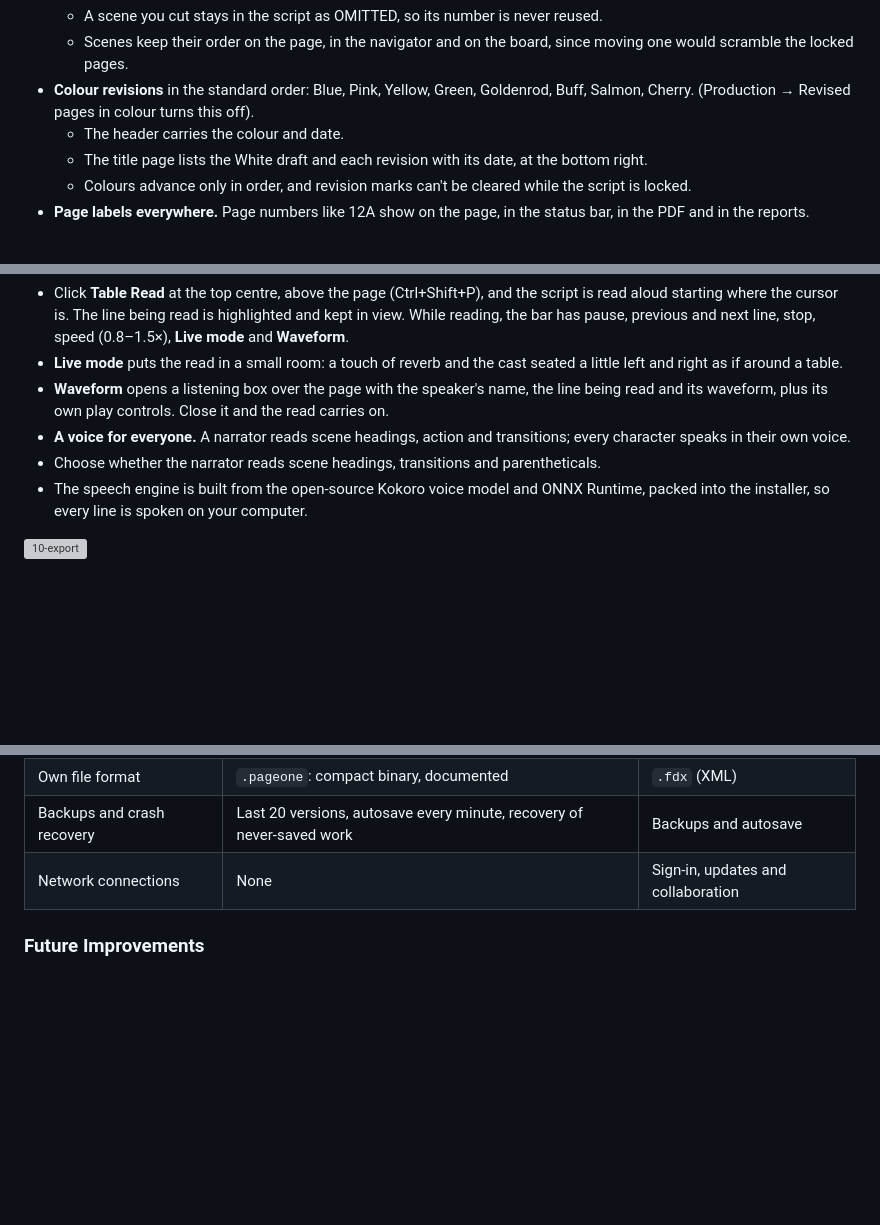
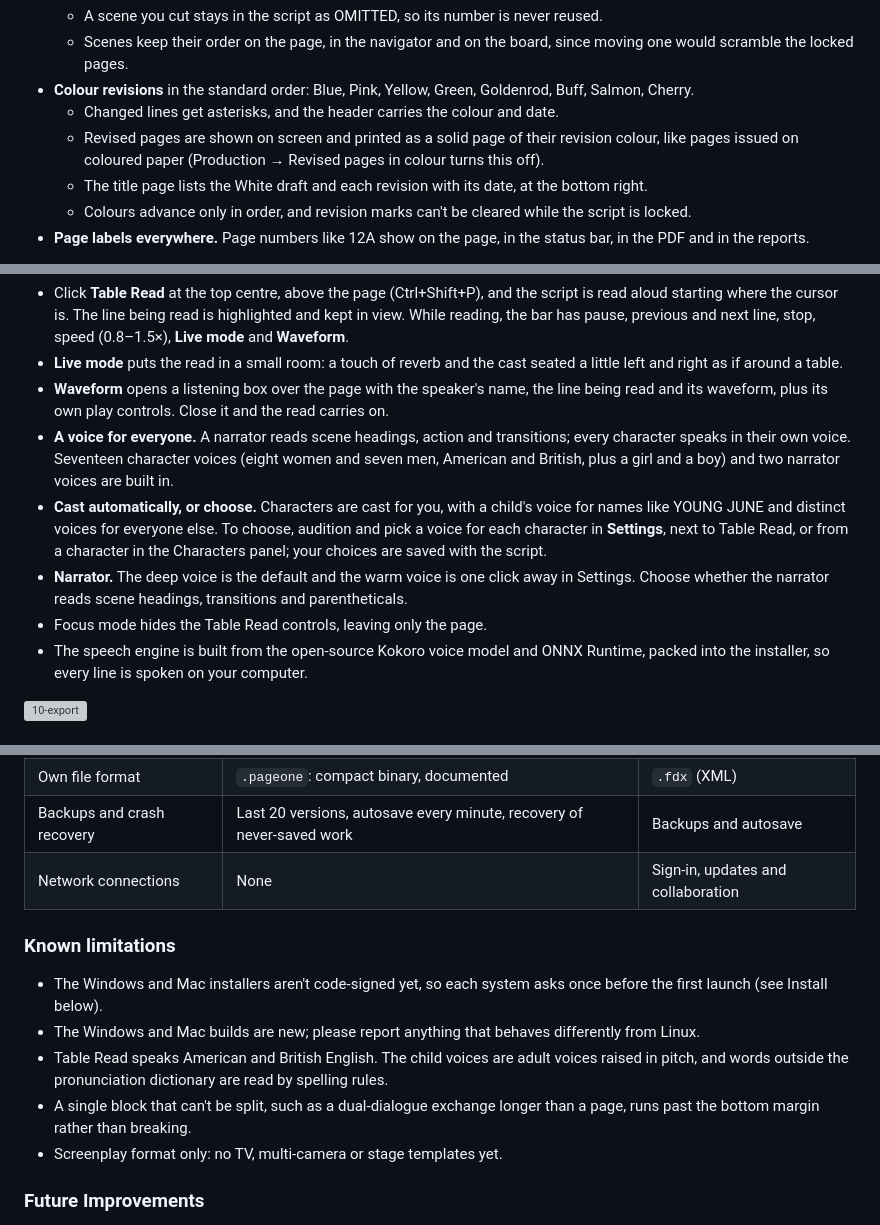
Before and after one commit to scripthook84/Page-One, a Markdown page: README.md, 3 parts joined by grey strips. Drawn GitHub-style; blank space fills up the shorter version; grey boxes are pictures that could not be loaded.

Commit message:
Update README to match 1.1.0 release notes
- Table Read: auto-casting, per-character voice choice, narrator voices,
  focus mode behaviour
- Revisions: asterisks and coloured revised pages
- Files: .fdx import keeps locked scene numbers
- Add Known limitations section from the release notes
- Note that 1.1 installs over 1.0 without losing scripts or settings
- Fix list nesting, a missing blank line and a long line

Co-Authored-By: Claude Sonnet 5.5 <noreply@anthropic.com>
Claude-Session: https://claude.ai/code/session_01CMzXfPBiMES75cB3KMRydu

```diff
--- a/README.md
+++ b/README.md
@@ -158,8 +159,9 @@ locking, Page One explains in a few lines what Production will do.
     scramble the locked pages.
 - **Colour revisions** in the standard order: Blue, Pink, Yellow, Green, Goldenrod, Buff, Salmon,
   Cherry.
-    (Production → Revised pages in colour turns this off).
-  - The header carries the colour and date.
+  - Changed lines get asterisks, and the header carries the colour and date.
+  - Revised pages are shown on screen and printed as a solid page of their revision colour, like
+    pages issued on coloured paper (Production → Revised pages in colour turns this off).
   - The title page lists the White draft and each revision with its date, at the bottom right.
   - Colours advance only in order, and revision marks can't be cleared while the script is locked.
 - **Page labels everywhere.** Page numbers like 12A show on the page, in the status bar, in the
@@ -188,8 +190,15 @@ offline: nothing is sent anywhere, and no internet connection or account is need
 - **Waveform** opens a listening box over the page with the speaker's name, the line being read and
   its waveform, plus its own play controls. Close it and the read carries on.
 - **A voice for everyone.** A narrator reads scene headings, action and transitions; every character
-  speaks in their own voice.
-- Choose whether the narrator reads scene headings, transitions and parentheticals.
+  speaks in their own voice. Seventeen character voices (eight women and seven men, American and
+  British, plus a girl and a boy) and two narrator voices are built in.
+- **Cast automatically, or choose.** Characters are cast for you, with a child's voice for names
+  like YOUNG JUNE and distinct voices for everyone else. To choose, audition and pick a voice for
+  each character in **Settings**, next to Table Read, or from a character in the Characters panel;
+  your choices are saved with the script.
+- **Narrator.** The deep voice is the default and the warm voice is one click away in Settings.
+  Choose whether the narrator reads scene headings, transitions and parentheticals.
+- Focus mode hides the Table Read controls, leaving only the page.
 - The speech engine is built from the open-source Kokoro voice model and ONNX Runtime, packed into
   the installer, so every line is spoken on your computer.
 
@@ -252,6 +262,17 @@ offline: nothing is sent anywhere, and no internet connection or account is need
 | Network connections | None | Sign-in, updates and collaboration |
 
 
+### Known limitations
+
+- The Windows and Mac installers aren't code-signed yet, so each system asks once before the first
+  launch (see Install below).
+- The Windows and Mac builds are new; please report anything that behaves differently from Linux.
+- Table Read speaks American and British English. The child voices are adult voices raised in pitch,
+  and words outside the pronunciation dictionary are read by spelling rules.
+- A single block that can't be split, such as a dual-dialogue exchange longer than a page, runs past
+  the bottom margin rather than breaking.
+- Screenplay format only: no TV, multi-camera or stage templates yet.
+
 ### Future Improvements
 
 - Real-time collaboration and track changes
```
Also changed, not shown: other parts of README.md (+6 -3 lines).
